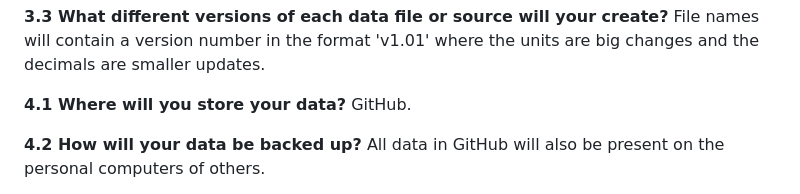
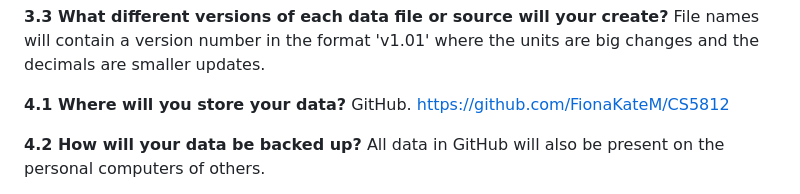
Before and after one commit to FionaKateM/CS5812, a Markdown page: Data Management Plan.md, the part around the change. Rendered like a GitHub page.

Commit message:
Added GitHub link

```diff
--- a/Data Management Plan.md
+++ b/Data Management Plan.md
@@ -31,7 +31,7 @@ As we are going to be comparing the success of multiple models we will need to k
 File names will contain a version number in the format 'v1.01' where the units are big changes and the decimals are smaller updates.
 
 **4.1  Where will you store your data?**
-GitHub.
+GitHub. https://github.com/FionaKateM/CS5812
 
 **4.2 How will your data be backed up?**
 All data in GitHub will also be present on the personal computers of others.
```
